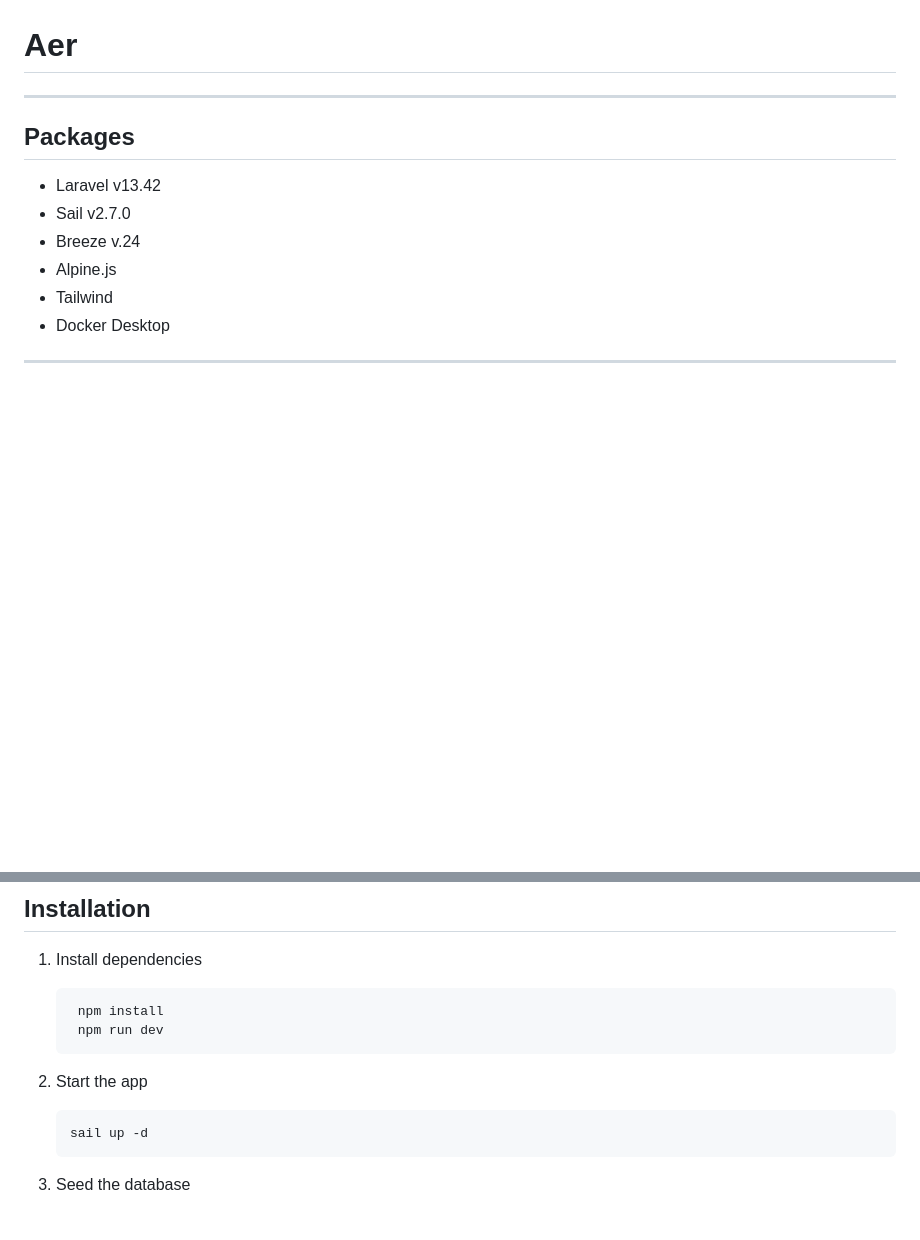
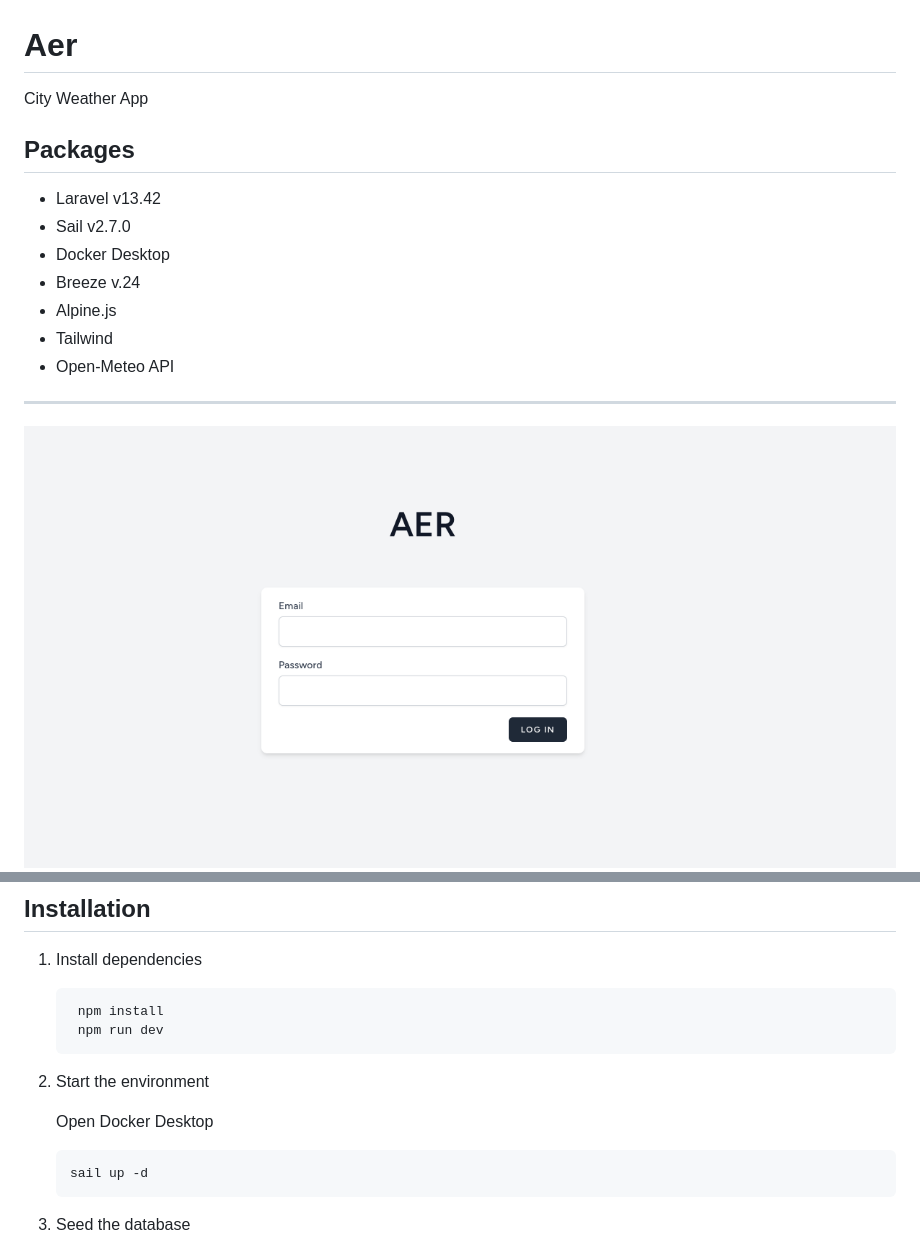
Before and after one commit to Mohamed-M/Aer, a Markdown page: README.md, 2 parts joined by grey strips. Rendered like a GitHub page; pictures changed too: login.png (added); blank space fills up the shorter version.

````diff
--- a/README.md
+++ b/README.md
@@ -1,17 +1,18 @@
 # Aer
 
----
+City Weather App
 
 ## Packages
 - Laravel v13.42
 - Sail v2.7.0
+- Docker Desktop
 - Breeze v.24
 - Alpine.js
 - Tailwind
-- Docker Desktop
+- Open-Meteo API
 
 ---
-
+![Login](./login.png)
 ![Screenshot](./screenshot.png)
 ![diagram](./diagram.png)
 
@@ -27,7 +28,9 @@
     npm run dev
    ```
 
-2. Start the app
+2. Start the environment
+
+    Open Docker Desktop
 
    ```
    sail up -d
````
Also changed, not shown: AGENTS.md (deleted, +0 -47 lines), CLAUDE.md (deleted, +0 -47 lines), 3 other files.
